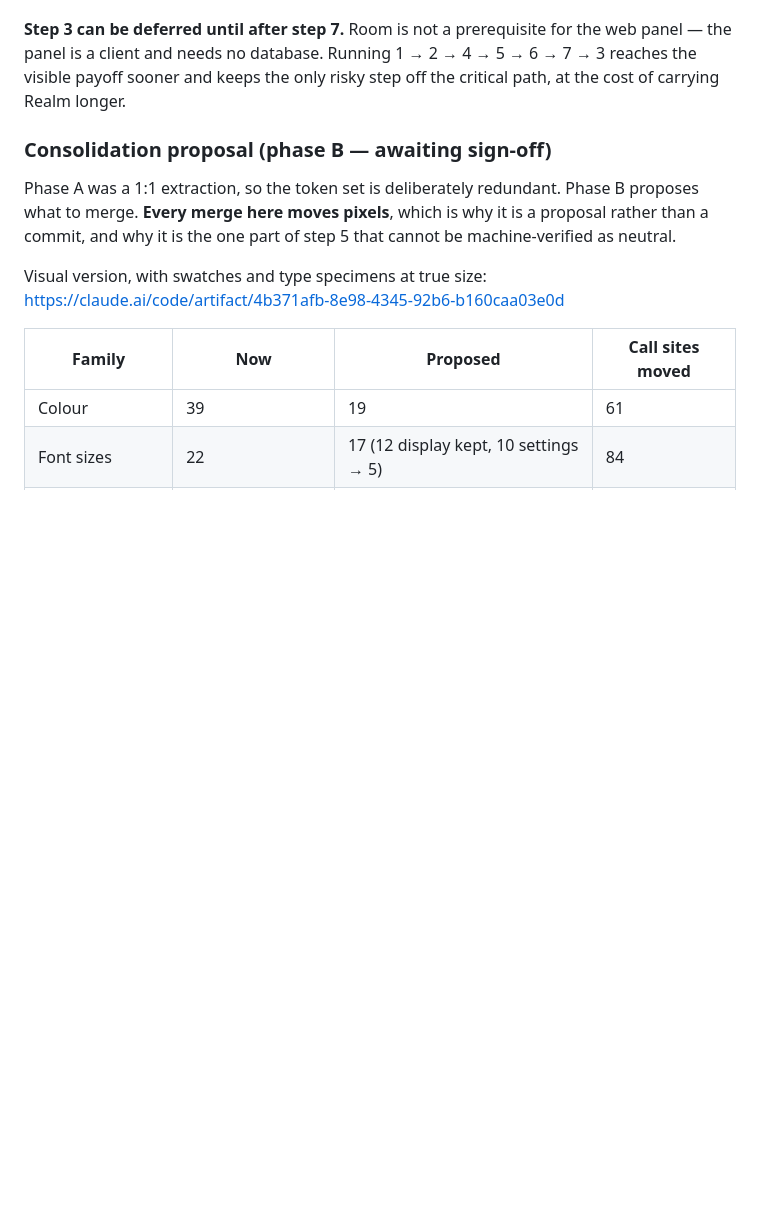
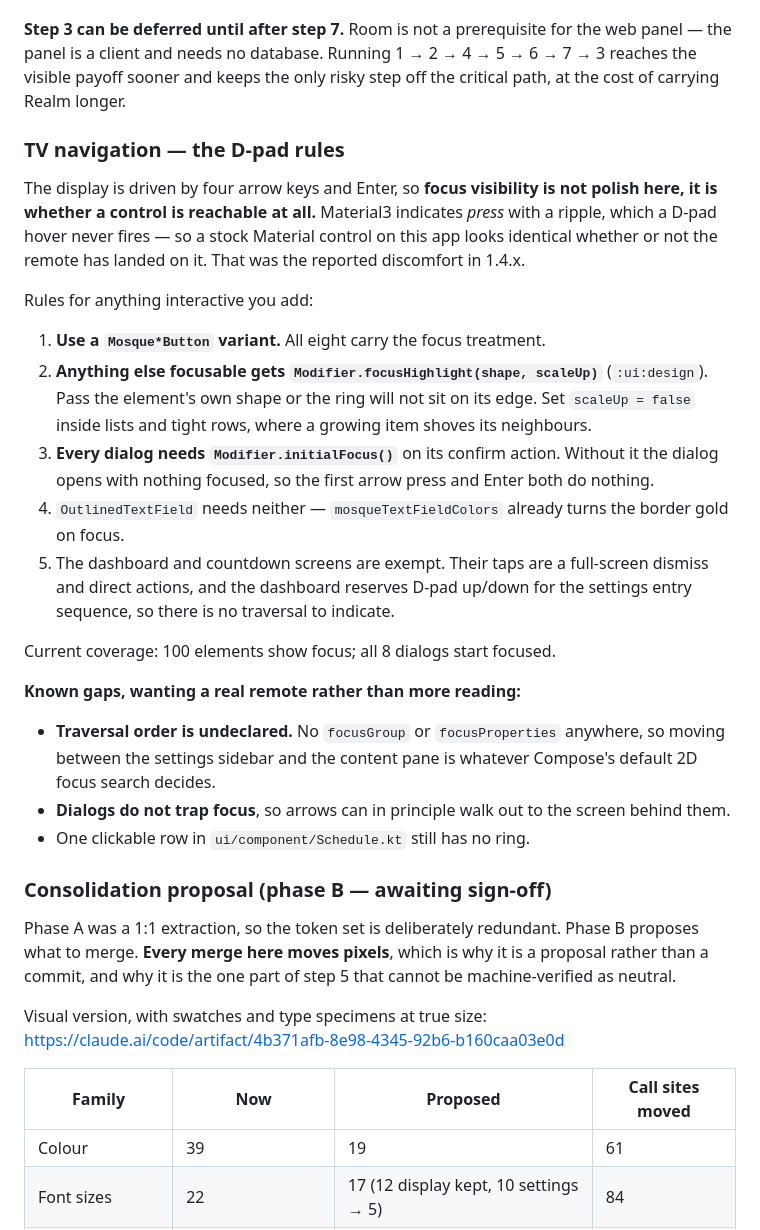
Before and after one commit to screedgroovern/Mosque-Athan, a Markdown page: CLAUDE.md, the part around the change. Rendered like a GitHub page; blank space fills up the shorter version.

Commit message:
docs: [Design] > record the D-pad rules for new UI
The TV is driven by four arrow keys, so focus visibility decides whether a
control is reachable at all - not how polished it looks. Records that as five
rules, because the failure is silent: a stock Material3 control looks correct in
a screenshot and is unusable with a remote, since its ripple only fires on press
and a D-pad hover never presses anything.

Also records the three remaining gaps - undeclared traversal order, dialogs not
trapping focus, and one clickable row without a ring - and that they want testing
with an actual remote rather than more static reading.

Co-Authored-By: Claude Opus 5 (1M context) <noreply@anthropic.com>

```diff
--- a/CLAUDE.md
+++ b/CLAUDE.md
@@ -493,6 +493,41 @@ the web panel — the panel is a client and needs no database. Running
 1 → 2 → 4 → 5 → 6 → 7 → 3 reaches the visible payoff sooner and keeps the only
 risky step off the critical path, at the cost of carrying Realm longer.
 
+### TV navigation — the D-pad rules
+
+The display is driven by four arrow keys and Enter, so **focus visibility is not
+polish here, it is whether a control is reachable at all.** Material3 indicates
+*press* with a ripple, which a D-pad hover never fires — so a stock Material
+control on this app looks identical whether or not the remote has landed on it.
+That was the reported discomfort in 1.4.x.
+
+Rules for anything interactive you add:
+
+1. **Use a `Mosque*Button` variant.** All eight carry the focus treatment.
+2. **Anything else focusable gets `Modifier.focusHighlight(shape, scaleUp)`**
+   (`:ui:design`). Pass the element's own shape or the ring will not sit on its
+   edge. Set `scaleUp = false` inside lists and tight rows, where a growing item
+   shoves its neighbours.
+3. **Every dialog needs `Modifier.initialFocus()`** on its confirm action.
+   Without it the dialog opens with nothing focused, so the first arrow press and
+   Enter both do nothing.
+4. `OutlinedTextField` needs neither — `mosqueTextFieldColors` already turns the
+   border gold on focus.
+5. The dashboard and countdown screens are exempt. Their taps are a full-screen
+   dismiss and direct actions, and the dashboard reserves D-pad up/down for the
+   settings entry sequence, so there is no traversal to indicate.
+
+Current coverage: 100 elements show focus; all 8 dialogs start focused.
+
+**Known gaps, wanting a real remote rather than more reading:**
+
+- **Traversal order is undeclared.** No `focusGroup` or `focusProperties`
+  anywhere, so moving between the settings sidebar and the content pane is
+  whatever Compose's default 2D focus search decides.
+- **Dialogs do not trap focus**, so arrows can in principle walk out to the
+  screen behind them.
+- One clickable row in `ui/component/Schedule.kt` still has no ring.
+
 ### Consolidation proposal (phase B — awaiting sign-off)
 
 Phase A was a 1:1 extraction, so the token set is deliberately redundant. Phase B
```
